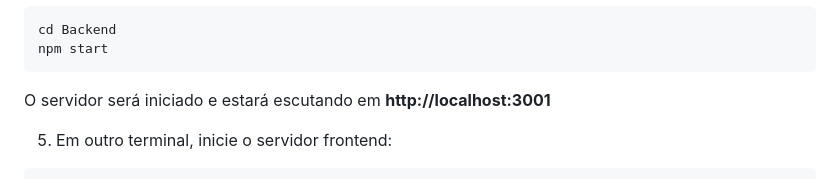
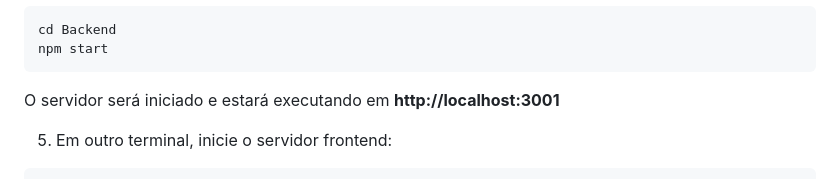
Before and after one commit to dfrogel/Project-desafio, a Markdown page: README.md, the part around the change. Drawn GitHub-style.

````diff
--- a/README.md
+++ b/README.md
@@ -50,7 +50,7 @@ cd Backend
 npm start
 ```
 
-O servidor será iniciado e estará escutando em **http://localhost:3001**
+O servidor será iniciado e estará executando em **http://localhost:3001**
 
 5. Em outro terminal, inicie o servidor frontend:
 ```
````
